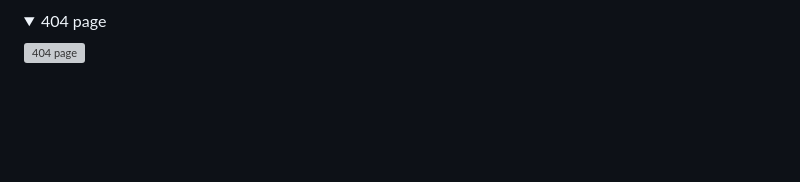
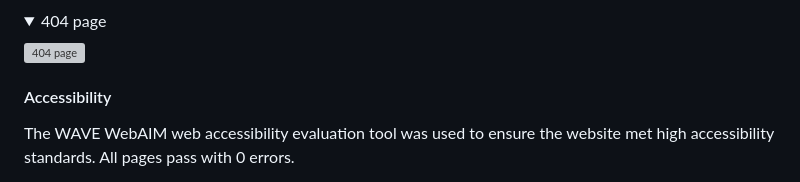
Before and after one commit to michelleconville/bakery-lane, a Markdown page: README.md, the part around one of its changes. Rendered like a GitHub page; folded sections open; blank space fills up the shorter version; grey boxes are pictures that could not be loaded.

```diff
--- a/README.md
+++ b/README.md
@@ -224,4 +224,6 @@ The W3C Markup Validation Service was used to validate the HTML of the website.
 ![404 page](assets/images/validation/404-html.JPG)
 </details>
 
+#### Accessibility
+The WAVE WebAIM web accessibility evaluation tool was used to ensure the website met high accessibility standards. All pages pass with 0 errors.
 
```
Also changed, not shown: other parts of README.md (+35 -0 lines), assets/images/validation/404-wave.JPG (added), assets/images/validation/about-wave.JPG (added), assets/images/validation/contact-wave.JPG (added), assets/images/validation/gallery-wave.JPG (added), assets/images/validation/index-wave.JPG (added), assets/images/validation/thankyou-wave.JPG (added), 6 other files.
